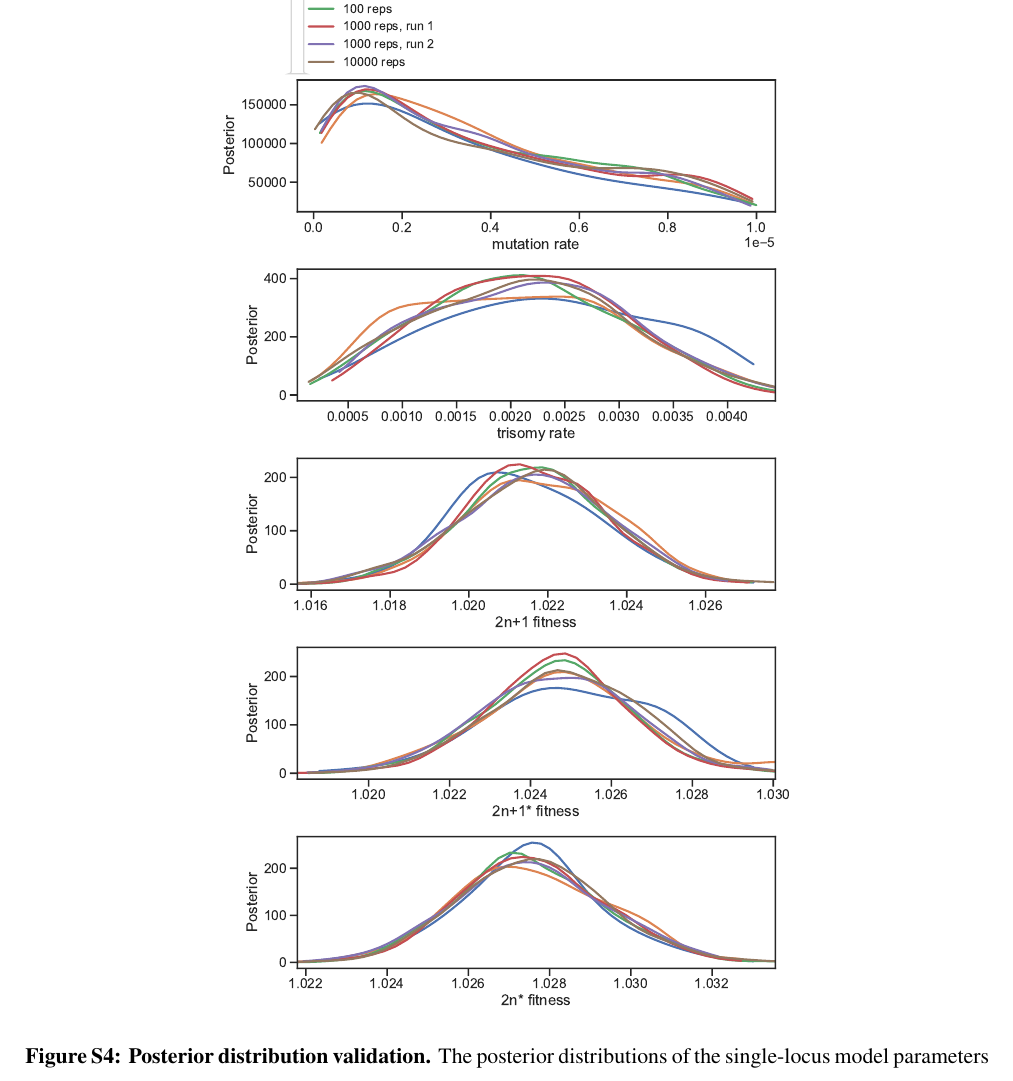
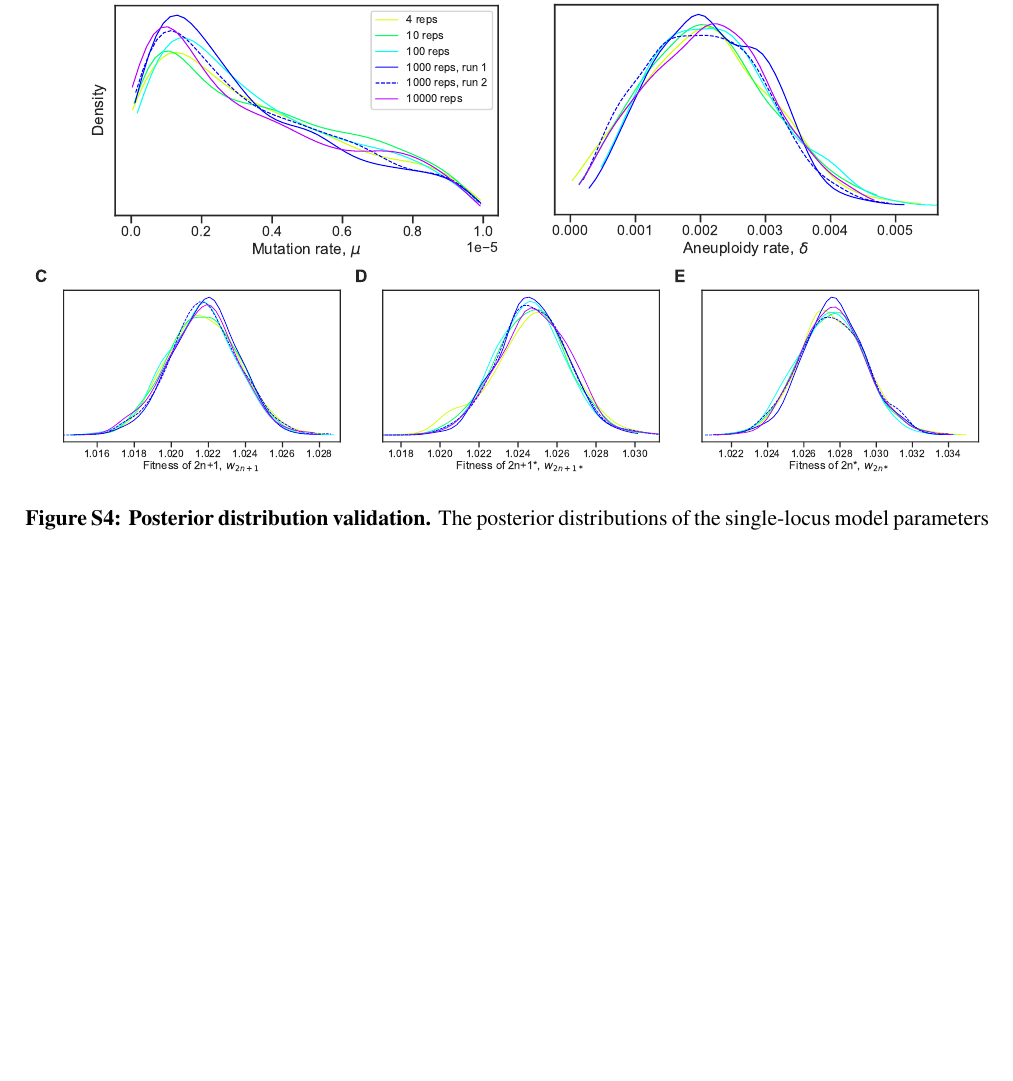
Before and after one commit to yoavram-lab/Heatrisomy, a LaTeX paper (ms/ms.tex): part of page 23 of 23, cut at the place of the change, the shorter picture padded with empty space. Compiled offline with pdfLaTeX.

Commit message:
updated different runs figure, plus small fixes on convergence plot and ess plot

```diff
--- a/ms/ms.tex
+++ b/ms/ms.tex
@@ -640,16 +640,19 @@ Minerva Stiftung Center for Lab Evolution (YR).
     \textbf{(F-I)} ABC-SMC measures of convergence. After iteration number 6, the acceptance threshold was $\epsilon=0.13$, the acceptance rate was $0.018$, the number of particles was 982, and the effective sample size ESS=651.
 }
     \label{fig:convergence}
-    % TODO legend - t=6, etc (add =)
-	% x labels missing for G H I - either add them or put "Iteration" at the middle of the axes. whatever is easier.
 \end{figure}
 
 
 % Fig Validation of posteriors
+%% generated with diff-runs.ipynb
 \begin{figure}[h]
     \centering
-	\includegraphics[width=0.6\textwidth]{../figures/seeds.pdf}
-    \caption{
+      \includegraphics[width=0.45\textwidth]{../figures/runs-A.pdf}
+      \includegraphics[width=0.45\textwidth]{../figures/runs-B.pdf} \\
+      \includegraphics[width=0.325\textwidth]{../figures/runs-C.pdf}
+      \includegraphics[width=0.325\textwidth]{../figures/runs-D.pdf}
+      \includegraphics[width=0.325\textwidth]{../figures/runs-E.pdf}
+       \caption{
     \textbf{Posterior distribution validation.}
-    The posterior distributions of the single-locus model parameters are roughly the same regardless of the number of simulations (10-1,000) used to approximate the likelihood.
+    The posterior distributions of the single-locus model parameters are roughly the same regardless of the number of simulations (4-10,000) used to approximate the likelihood.
     }
```
Also changed, not shown: figures/convergence-p1_mr.pdf, figures/convergence-p2_tr.pdf, figures/convergence-p3_w1.pdf, figures/convergence-p4_w2.pdf, figures/convergence-p5_w3.pdf, figures/ess.pdf, figures/runs-A.pdf (added), figures/runs-B.pdf (added), figures/runs-C.pdf (added), figures/runs-D.pdf (added), figures/runs-E.pdf (added), figures/seeds.pdf (deleted), ms/ms.tex (22 more changed lines), 2 other files.
